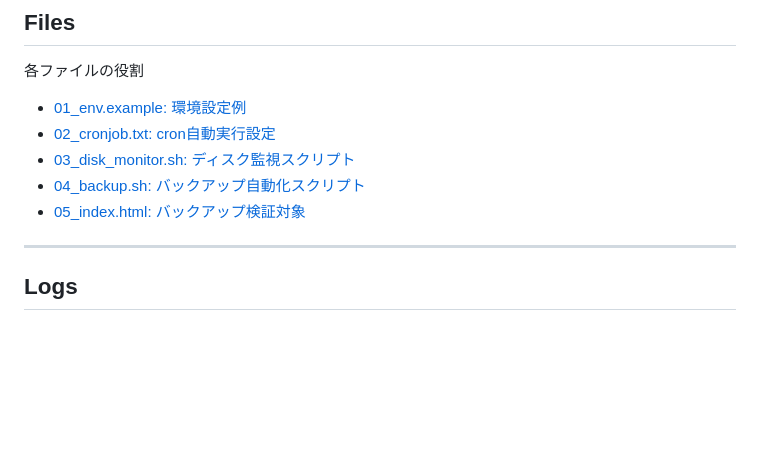
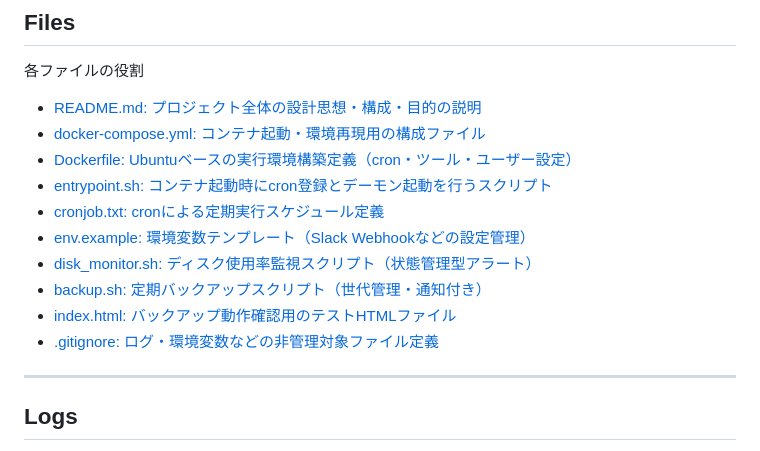
Before and after one commit to RH0ps/ops-lab, a Markdown page: README.md, the part around the change. Rendered like a GitHub page; blank space fills up the shorter version.

Commit message:
Add docker-compose.yml

```diff
--- a/README.md
+++ b/README.md
@@ -141,11 +141,16 @@ cron環境で動作することを前提に、
 
 各ファイルの役割
 
-* [01_env.example: 環境設定例](./01_env.example)
-* [02_cronjob.txt: cron自動実行設定](./02_cronjob.txt)
-* [03_disk_monitor.sh: ディスク監視スクリプト](./03_disk_monitor.sh)
-* [04_backup.sh: バックアップ自動化スクリプト](./04_backup.sh)
-* [05_index.html: バックアップ検証対象](./05_index.html)
+* [README.md: プロジェクト全体の設計思想・構成・目的の説明](./README.md)
+* [docker-compose.yml: コンテナ起動・環境再現用の構成ファイル](./docker-compose.yml)
+* [Dockerfile: Ubuntuベースの実行環境構築定義（cron・ツール・ユーザー設定）](./Dockerfile)
+* [entrypoint.sh: コンテナ起動時にcron登録とデーモン起動を行うスクリプト](./entrypoint.sh)
+* [cronjob.txt: cronによる定期実行スケジュール定義](./cronjob.txt)
+* [env.example: 環境変数テンプレート（Slack Webhookなどの設定管理）](./env.example)
+* [disk_monitor.sh: ディスク使用率監視スクリプト（状態管理型アラート）](./disk_monitor.sh)
+* [backup.sh: 定期バックアップスクリプト（世代管理・通知付き）](./backup.sh)
+* [index.html: バックアップ動作確認用のテストHTMLファイル](./index.html)
+* [.gitignore: ログ・環境変数などの非管理対象ファイル定義](./.gitignore)
 
 ---
 
```
